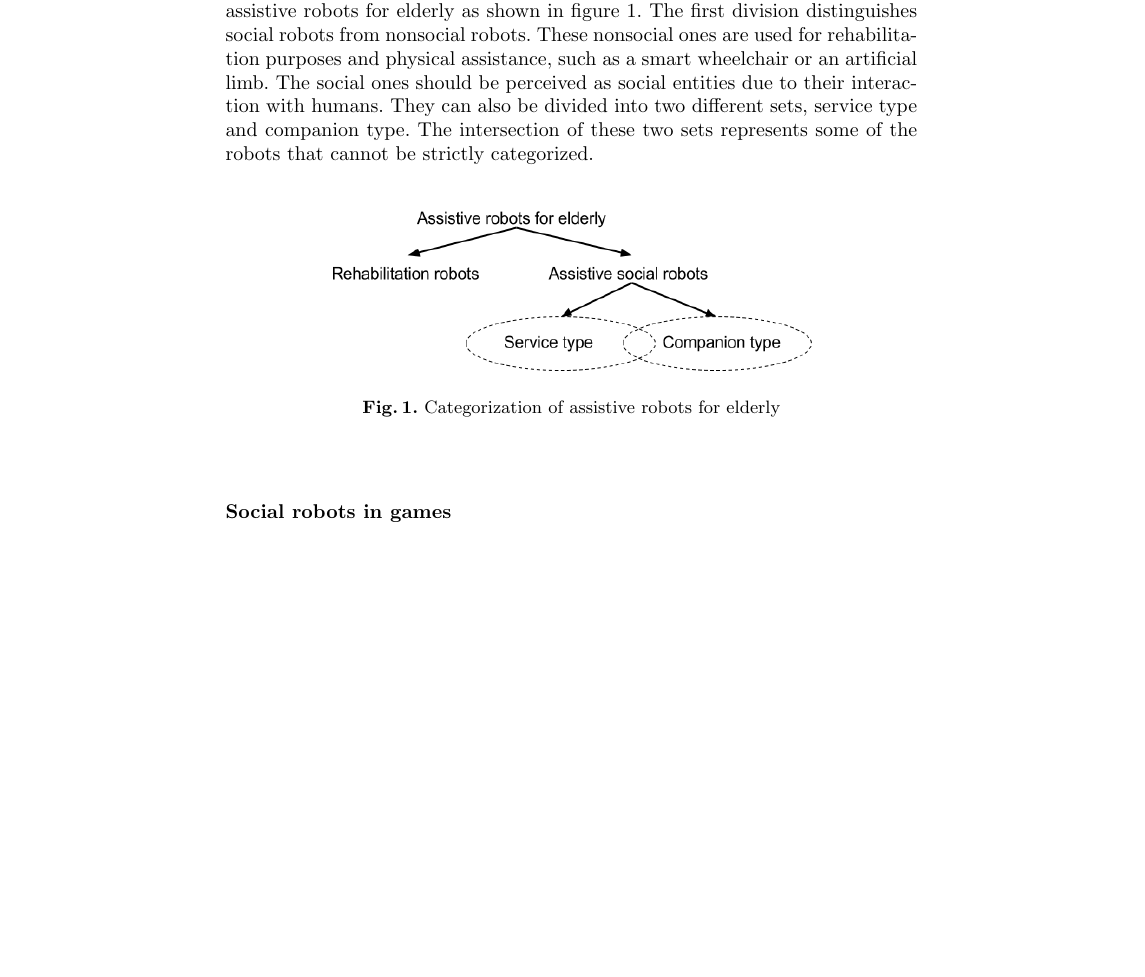
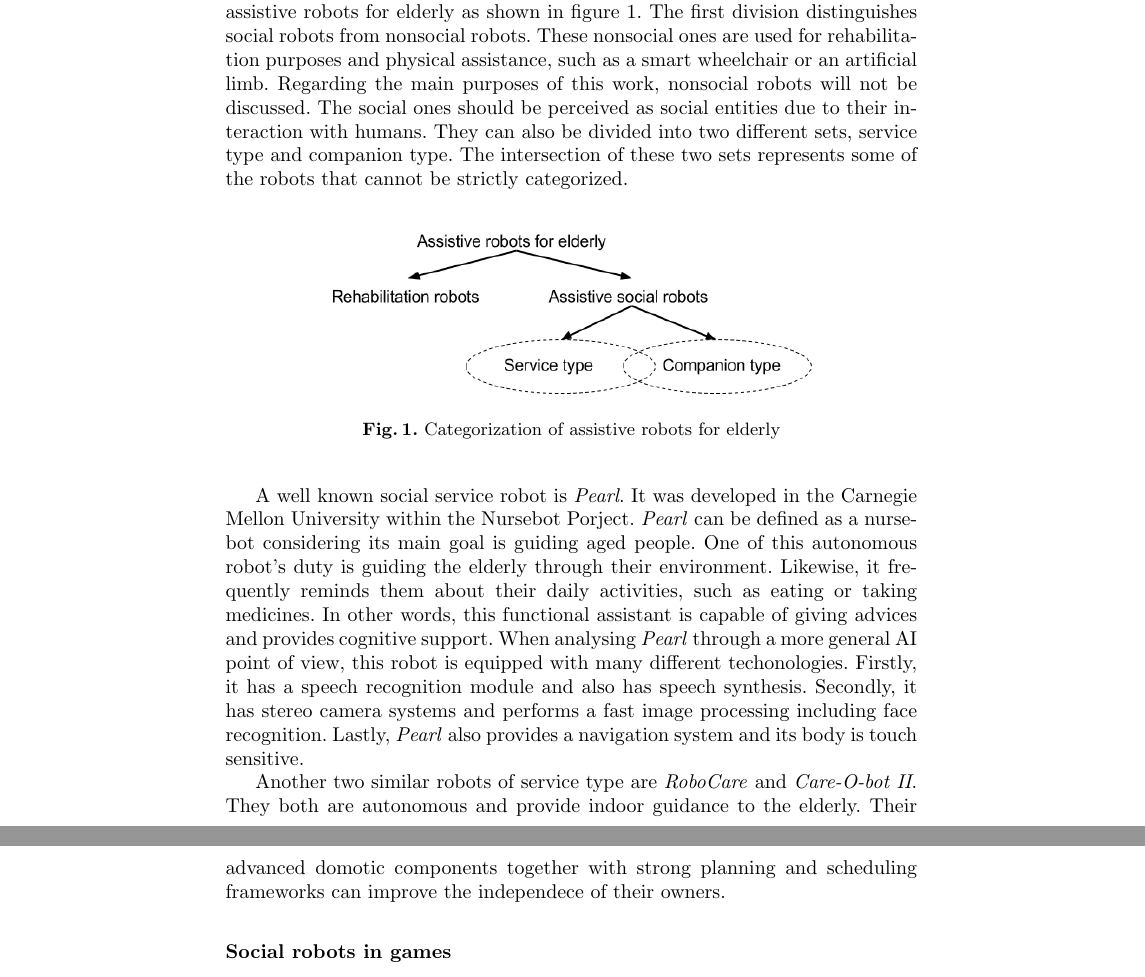
Before and after one commit to PipzCorreiaz/thesis-project, a LaTeX thesis (thesis-project.tex, which reads tex/3_2_hri.tex): part of page 7 of 8 before the commit and two parts of pages 7 and 8 of 8 after it, the two joined at a grey line, cut so that both start at the same text, the shorter picture padded with empty space. Compiled offline with pdfLaTeX.

Commit message:
Service type robots.

```diff
--- a/tex/3_2_hri.tex
+++ b/tex/3_2_hri.tex
@@ -23,6 +23,7 @@ In 2009, Broekens have analysed and reviewed the most relevant literature about
 The authors have categorised assistive robots for elderly as shown in figure~\ref{fig:categorization}.
 The first division distinguishes social robots from nonsocial robots.
 These nonsocial ones are used for rehabilitation purposes and physical assistance, such as a smart wheelchair or an artificial limb.
+Regarding the main purposes of this work, nonsocial robots will not be discussed.
 The social ones should be perceived as social entities due to their interaction with humans.
 They can also be divided into two different sets, service type and companion type.
 The intersection of these two sets represents some of the robots that cannot be strictly categorized.
@@ -34,5 +35,21 @@ The intersection of these two sets represents some of the robots that cannot be
 \label{fig:categorization}
 \end{figure}
 
+A well known social service robot is \emph{Pearl}.
+It was developed in the Carnegie Mellon University within the Nursebot Porject.
+\emph{Pearl} can be defined as a nursebot considering its main goal is guiding aged people.
+One of this autonomous robot's duty is guiding the elderly through their environment.
+Likewise, it frequently reminds them about their daily activities, such as eating or taking medicines.
+In other words, this functional assistant is capable of giving advices and provides cognitive support.
+When analysing \emph{Pearl} through a more general \gls{ai} point of view, this robot is equipped with many different techonologies.
+Firstly, it has a speech recognition module and also has speech synthesis.
+Secondly, it has stereo camera systems and performs a fast image processing including face recognition.
+Lastly, \emph{Pearl} also provides a navigation system and its body is touch sensitive.
+
+Another two similar robots of service type are \emph{RoboCare} and \emph{Care-O-bot II}.
+They both are autonomous and provide indoor guidance to the elderly.
+Their advanced domotic components together with strong planning and scheduling frameworks can improve the independece of their owners.
+
+
 
 \subsubsection{Social robots in games}
```
